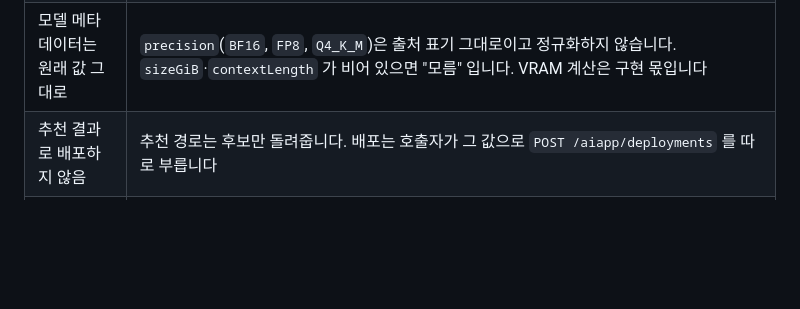
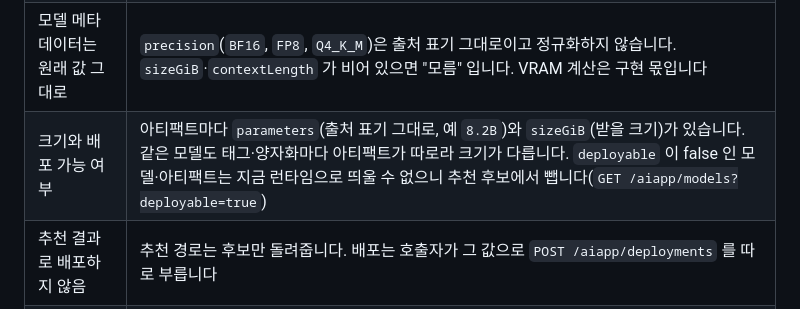
Before and after one commit to cloud-barista/ai-app, a Markdown page: docs/api/khu.md, the part around the change. Rendered like a GitHub page; blank space fills up the shorter version.

Commit message:
docs: point the KHU guide to artifact size, parameters and deployable

```diff
--- a/docs/api/khu.md
+++ b/docs/api/khu.md
@@ -253,6 +253,7 @@ REST 경로까지 묶어 시험하는 예는 `internal/rest/recommendations_test
 | 응용 카탈로그는 이름·버전·파일·포트뿐 | `GET /aiapp/apps` 에 용도·설명·태그·필요 자원이 없습니다. 응용 추천은 이름이나 구현이 따로 가진 정보로 판단해야 합니다 |
 | 노드 스펙은 카탈로그에 없음 | `targetNodes` 는 이름(`nsId`/`infraId`/`nodeId`)만 넘어갑니다. GPU 종류·메모리가 필요하면 구현이 CB-Tumblebug 에서 직접 읽어야 합니다(노드 `GET /ns/{nsId}/infra/{infraId}/node/{nodeId}` 의 `specId`, 스펙 `GET /ns/system/resources/spec/{specId}`). `Catalog` 는 노드를 읽지 않습니다 |
 | 모델 메타데이터는 원래 값 그대로 | `precision`(`BF16`, `FP8`, `Q4_K_M`)은 출처 표기 그대로이고 정규화하지 않습니다. `sizeGiB`·`contextLength` 가 비어 있으면 "모름" 입니다. VRAM 계산은 구현 몫입니다 |
+| 크기와 배포 가능 여부 | 아티팩트마다 `parameters`(출처 표기 그대로, 예 `8.2B`)와 `sizeGiB`(받을 크기)가 있습니다. 같은 모델도 태그·양자화마다 아티팩트가 따로라 크기가 다릅니다. `deployable` 이 false 인 모델·아티팩트는 지금 런타임으로 띄울 수 없으니 추천 후보에서 뺍니다(`GET /aiapp/models?deployable=true`) |
 | 추천 결과로 배포하지 않음 | 추천 경로는 후보만 돌려줍니다. 배포는 호출자가 그 값으로 `POST /aiapp/deployments` 를 따로 부릅니다 |
 | MCP 도구 없음 | 추천은 REST 경로만 있고 MCP 도구는 없습니다 |
 
```
